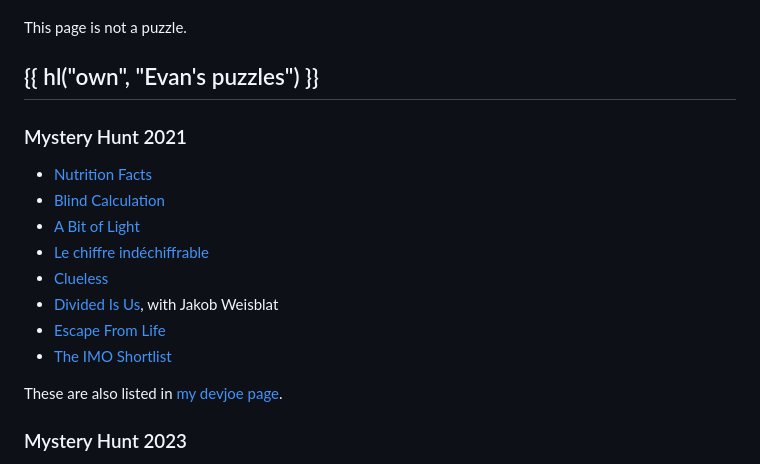
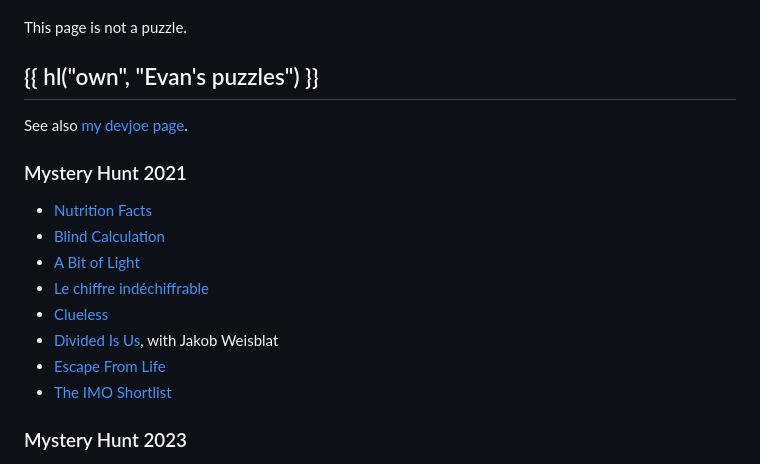
Before and after one commit to vEnhance/web.evanchen.cc, a Markdown page: input/puzzlehunt.md, the part around the change. Rendered like a GitHub page.

Commit message:
devjoe has 2023 now

```diff
--- a/input/puzzlehunt.md
+++ b/input/puzzlehunt.md
@@ -9,6 +9,8 @@ This page is not a puzzle.
 
 ## {{ hl("own", "Evan's puzzles") }}
 
+See also [my devjoe page](http://devjoe.appspot.com/huntindex/author/chenevan).
+
 ### Mystery Hunt 2021
 
 - [Nutrition Facts](https://web.mit.edu/puzzle/www/2021/puzzle/nutrition-facts/)
@@ -19,8 +21,6 @@ This page is not a puzzle.
 - [Divided Is Us](https://web.mit.edu/puzzle/www/2021/puzzle/divided-is-us/), with Jakob Weisblat
 - [Escape From Life](https://web.mit.edu/puzzle/www/2021/puzzle/escape-from-life/)
 - [The IMO Shortlist](https://web.mit.edu/puzzle/www/2021/puzzle/the-imo-shortlist/)
-
-These are also listed in [my devjoe page](http://devjoe.appspot.com/huntindex/author/chenevan).
 
 ### Mystery Hunt 2023
 
```
